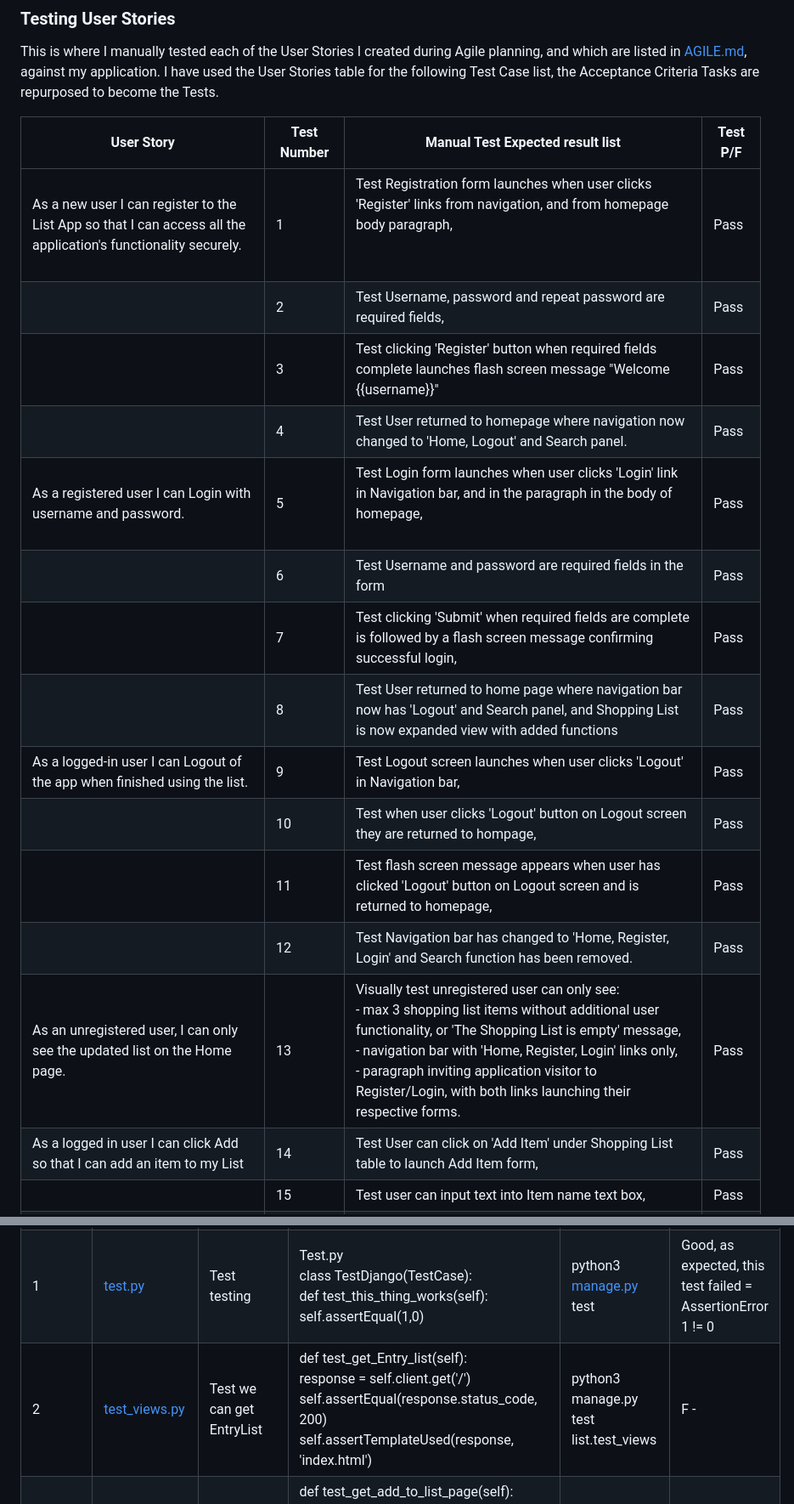
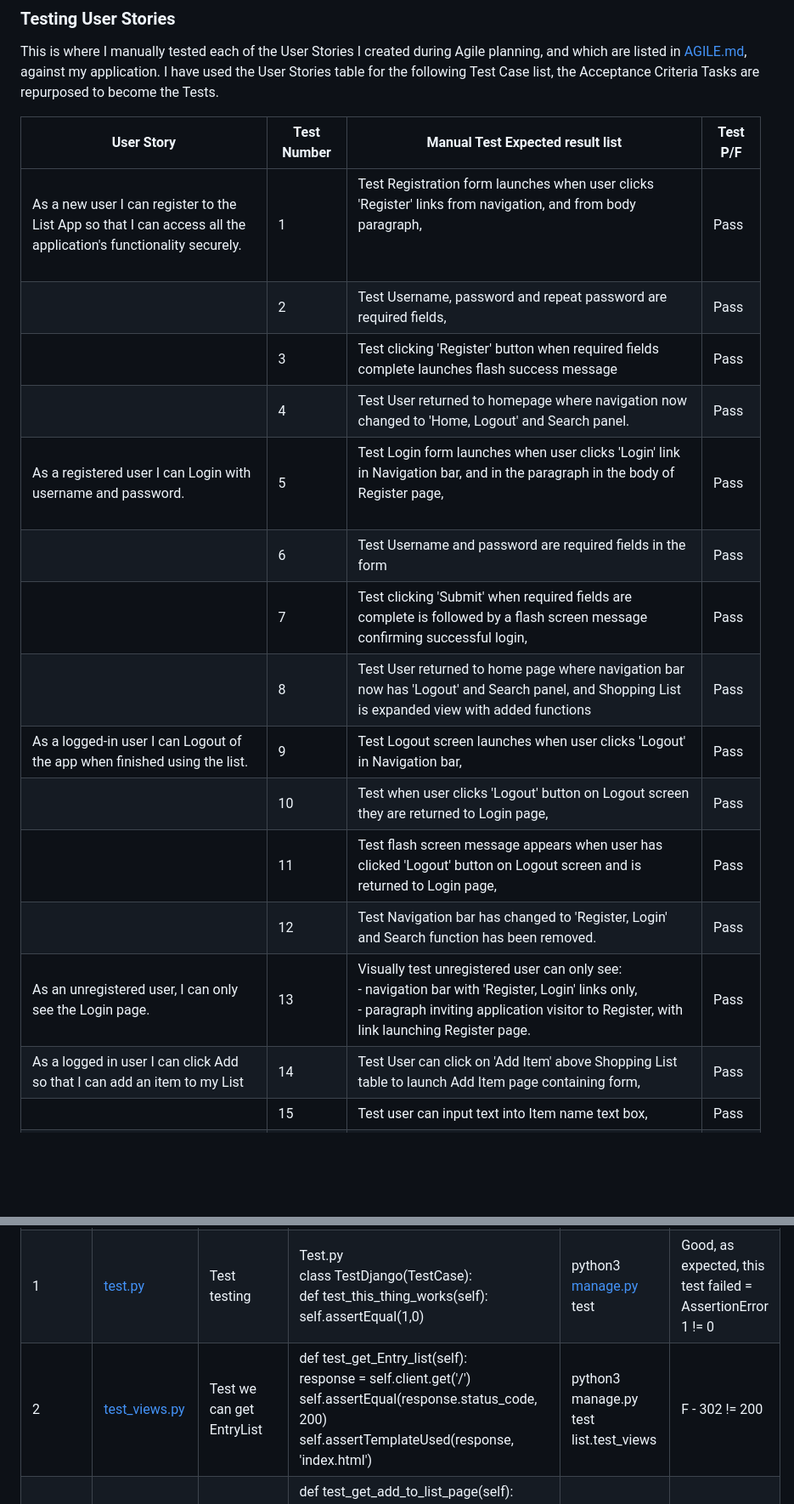
Before and after one commit to MoniMurray/shopping-list, a Markdown page: TESTING.md, 2 parts joined by grey strips. Shown: that part at 85% size. Rendered like a GitHub page; blank space fills up the shorter version.

```diff
--- a/TESTING.md
+++ b/TESTING.md
@@ -31,20 +30,20 @@ This is where I manually tested each of the User Stories I created during Agile
 
 | User Story                                                                                                      | Test Number | Manual Test Expected result list                                                                                                                                                                                                                                                                                                              | Test P/F |
 | --------------------------------------------------------------------------------------------------------------- | ----------- | --------------------------------------------------------------------------------------------------------------------------------------------------------------------------------------------------------------------------------------------------------------------------------------------------------------------------------------------- | -------- |
-| As a new user I can register to the List App so that I can access all the application's functionality securely. | 1           | Test Registration form launches when user clicks 'Register' links from navigation, and from homepage body paragraph,<br><br><br>                                                                                                                                                                                                              | Pass     |
+| As a new user I can register to the List App so that I can access all the application's functionality securely. | 1           | Test Registration form launches when user clicks 'Register' links from navigation, and from body paragraph,              <br><br><br>                                                                                                                                                                                                              | Pass     |
 |                                                                                                                 | 2           | Test Username, password and repeat password are required fields,                                                                                                                                                                                                                                                                              | Pass     |
-|                                                                                                                 | 3           | Test clicking 'Register' button when required fields complete launches flash screen message "Welcome {{username}}"                                                                                                                                                                                                                            | Pass     |
+|                                                                                                                 | 3           | Test clicking 'Register' button when required fields complete launches flash success message                                                                                                                                                                                                                            | Pass     |
 |                                                                                                                 | 4           | Test User returned to homepage where navigation now changed to 'Home, Logout' and Search panel.                                                                                                                                                                                                                                               | Pass     |
-| As a registered user I can Login with username and password.                                                    | 5           | Test Login form launches when user clicks 'Login' link in Navigation bar, and in the paragraph in the body of homepage,<br><br>                                                                                                                                                                                                               | Pass     |
+| As a registered user I can Login with username and password.                                                    | 5           | Test Login form launches when user clicks 'Login' link in Navigation bar, and in the paragraph in the body of Register page,<br><br>                                                                                                                                                                                                               | Pass     |
 |                                                                                                                 | 6           | Test Username and password are required fields in the form                                                                                                                                                                                                                                                                                    | Pass     |
 |                                                                                                                 | 7           | Test clicking 'Submit' when required fields are complete is followed by a flash screen message confirming successful login,                                                                                                                                                                                                                   | Pass     |
-|                                                                                                                 | 8           | Test User returned to home page where navigation bar now has 'Logout' and Search panel, and Shopping List is now expanded view with added functions                                                                                                                                                                                           | Pass     |
+|                                                                                                                 | 8           | Test User returned to home page where navigation bar now has 'Logout' and Search panel, and Shopping List is expanded view with added functions                                                                                                                                                                                           | Pass     |
 | As a logged-in user I can Logout of the app when finished using the list.                                       | 9           | Test Logout screen launches when user clicks 'Logout' in Navigation bar,<br>                                                                                                                                                                                                                                                                  | Pass     |
-|                                                                                                                 | 10          | Test when user clicks 'Logout' button on Logout screen they are returned to hompage,                                                                                                                                                                                                                                                          | Pass     |
-|                                                                                                                 | 11          | Test flash screen message appears when user has clicked 'Logout' button on Logout screen and is returned to homepage,<br>                                                                                                                                                                                                                     | Pass     |
-|                                                                                                                 | 12          | Test Navigation bar has changed to 'Home, Register, Login' and Search function has been removed.                                                                                                                                                                                                                                              | Pass     |
-| As an unregistered user, I can only see the updated list on the Home page.                                      | 13          | Visually test unregistered user can only see:<br>\- max 3 shopping list items without additional user functionality, or 'The Shopping List is empty' message,<br>\- navigation bar with 'Home, Register, Login' links only,<br>\- paragraph inviting application visitor to Register/Login, with both links launching their respective forms. | Pass     |
-| As a logged in user I can click Add so that I can add an item to my List                                        | 14          | Test User can click on 'Add Item' under Shopping List table to launch Add Item form,                                                                                                                                                                                                                                                          | Pass     |
+|                                                                                                                 | 10          | Test when user clicks 'Logout' button on Logout screen they are returned to Login page,                                                                                                                                                                                                                                                          | Pass     |
+|                                                                                                                 | 11          | Test flash screen message appears when user has clicked 'Logout' button on Logout screen and is returned to Login page,<br>                                                                                                                                                                                                                     | Pass     |
+|                                                                                                                 | 12          | Test Navigation bar has changed to 'Register, Login' and Search function has been removed.                                                                                                                                                                                                                                              | Pass     |
+| As an unregistered user, I can only see the Login page.                                      | 13          | Visually test unregistered user can only see:<br>\- navigation bar with 'Register, Login' links only,<br>\- paragraph inviting application visitor to Register, with link launching Register page. | Pass     |
+| As a logged in user I can click Add so that I can add an item to my List                                        | 14          | Test User can click on 'Add Item' above Shopping List table to launch Add Item page containing form,                                                                                                                                                                                                                                                          | Pass     |
 |                                                                                                                 | 15          | Test user can input text into Item name text box,                                                                                                                                                                                                                                                                                             | Pass     |
 |                                                                                                                 | 16          | 16.1 Test Quantity drop-down is pre-populated by default with '1',<br>16.2 Test Quantity drop-down will open,<br>16.3. Test Quantity drop-down will accept selection of another of the options,                                                                                                                                               | Pass     |
 |                                                                                                                 | 17          | 17.1 Test Star checkbox is empty by default,<br>17.2 Test User can toggle Star checkbox on/off,                                                                                                                                                                                                                                               | Pass     |
@@ -291,7 +290,7 @@ I tested some feature of this project using [Django TestCase](https://docs.djang
 | -------------------------------------------------------- | -------------------------------------- | ------------------------------------- | --------------------------------------------------------------------------------------------------------------------------------------------------------------------------------------------------------------------------------------------- | ------------------------------------------- | ----------------------------------------------------------- |
 | Test Number                                              | Test file name                         | Step                                  | Code                                                                                                                                                                                                                                          | Terminal Command                            | Notes                                                       |
 | 1                                                        | [test.py](http://test.py/)             | Test testing                          | Test.py<br>class TestDjango(TestCase):<br>def test_this_thing_works(self):<br>self.assertEqual(1,0)                                                                                                                                           | python3 [manage.py](http://manage.py/) test | Good, as expected, this test failed = AssertionError 1 != 0 |
-| 2                                                        | [test_views.py](http://test_views.py/) | Test we can get EntryList             | def test_get_Entry_list(self):<br>response = self.client.get('/')<br>self.assertEqual(response.status_code, 200)<br>self.assertTemplateUsed(response, 'index.html')                                                                           | python3 manage.py test list.test_views      | F -                                                         |
+| 2                                                        | [test_views.py](http://test_views.py/) | Test we can get EntryList             | def test_get_Entry_list(self):<br>response = self.client.get('/')<br>self.assertEqual(response.status_code, 200)<br>self.assertTemplateUsed(response, 'index.html')                                                                           | python3 manage.py test list.test_views      | F - 302 != 200                                                        |
 | 3                                                        | [test_views.py](http://test_views.py/) | Test we can get Add to List html page | def test_get_add_to_list_page(self):<br>response = self.client.get('/add', follow=True)<br>self.assertEqual(response.status_code, 200)<br>self.assertTemplateUsed(response, 'add_to_list.html')                                               | python3 manage.py test list.test_views      | .                                                           |
 | 4                                                        | [test_forms.py](http://test_forms.py/) | Test an empty item_name is not valid  | def test_item_name_is_required(self):<br>form = AddForm({'item_name': ''})<br>self.assertFalse(form.is_valid())<br>self.assertIn('item_name', form.errors.keys())<br>self.assertEqual(form.errors['item_name'][0], 'This field is required.') | python3 manage.py test list.test_forms      | .                                                           |
 | 5                                                        | [test_forms.py](http://test_forms.py/) | Test Category field is required       | def test_category_field_is_required(self):<br>form = AddForm({'item_name': 'Test List Items'})<br>self.assertFalse(form.is_valid())                                                                                                           | python3 manage.py test list.test_forms      | .                                                           |
```
Also changed, not shown: other parts of TESTING.md (+15 -16 lines), AGILE.md (+1 -2 lines), README.md (+3 -2 lines).
